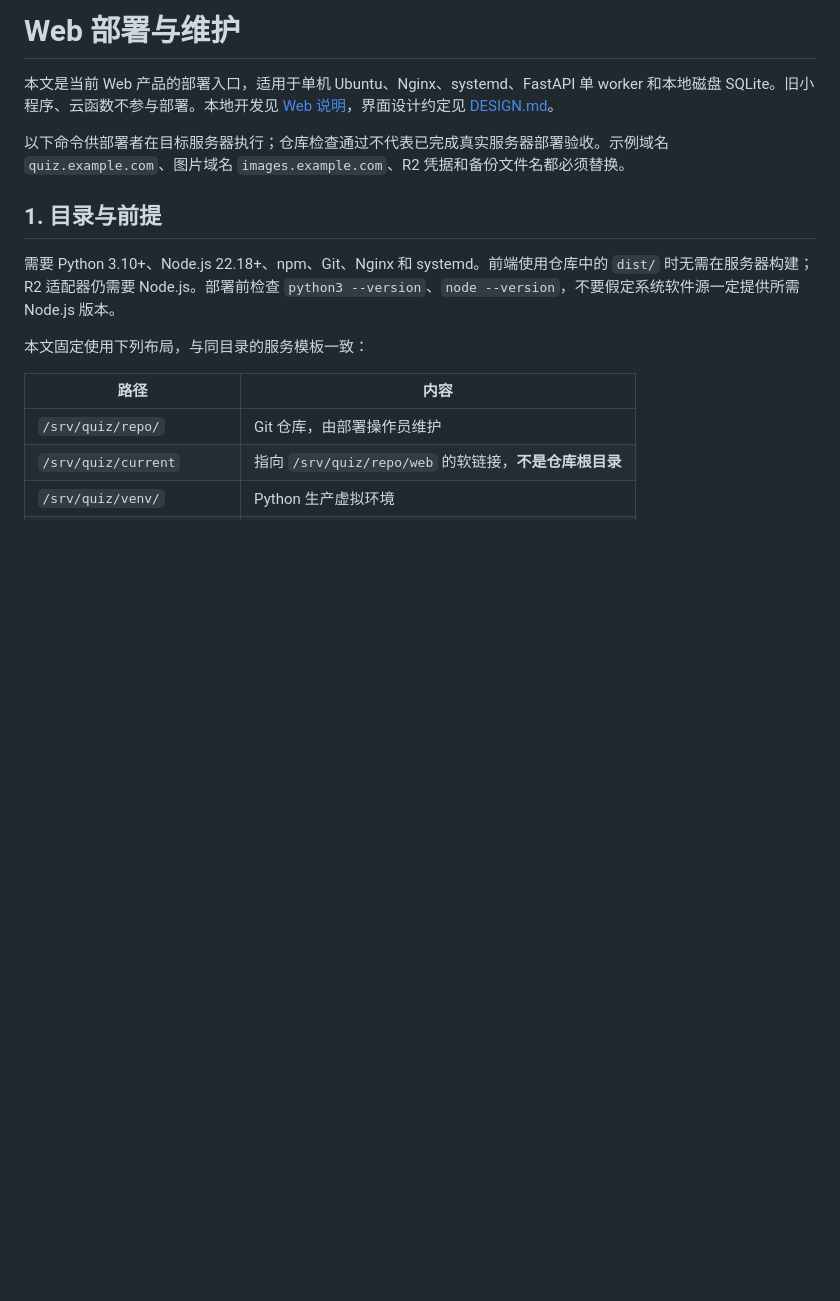
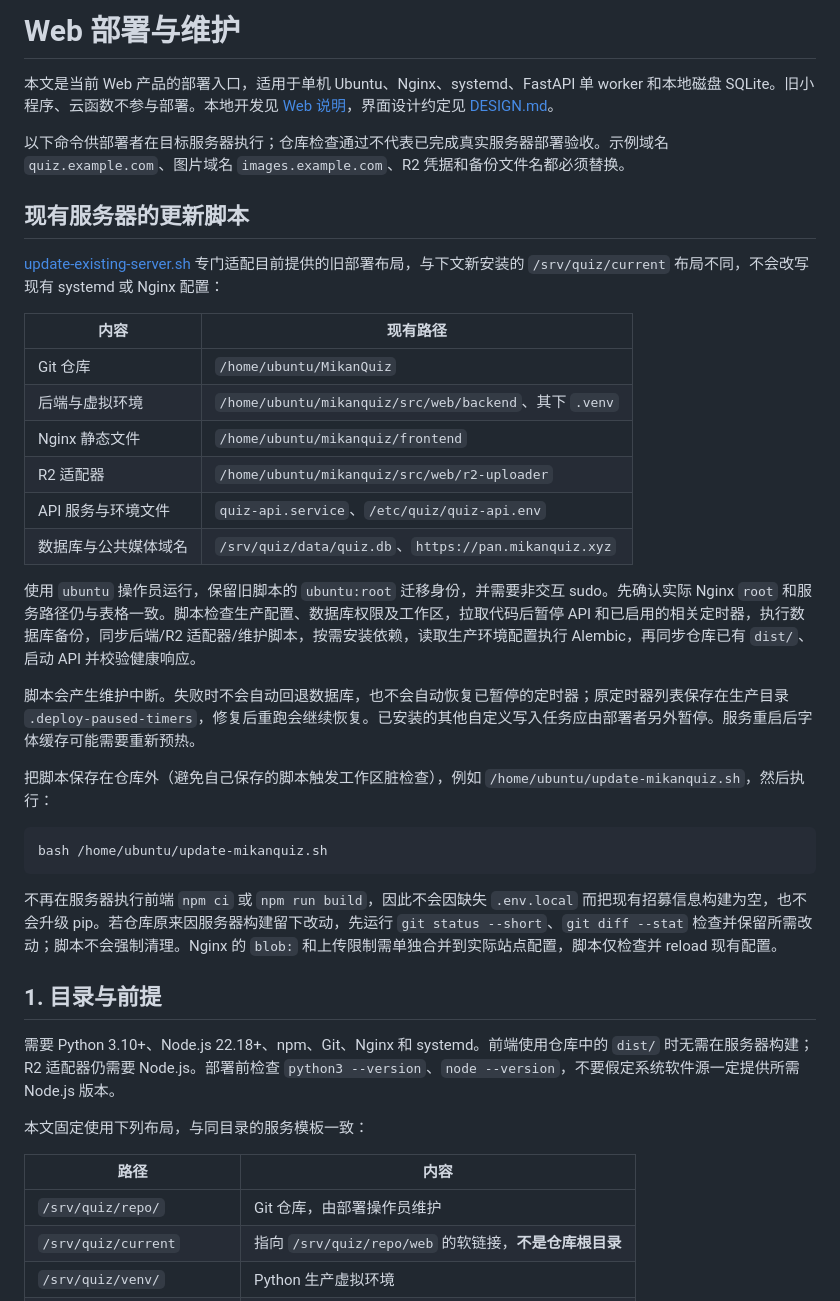
Before and after one commit to DynamaxVV/MikanQuiz, a Markdown page: web/deploy/README.md, the part around the change. Drawn GitHub-style; blank space fills up the shorter version.

Commit message:
docs: expand README and existing server deployment guide

````diff
--- a/web/deploy/README.md
+++ b/web/deploy/README.md
@@ -3,6 +3,31 @@
 本文是当前 Web 产品的部署入口，适用于单机 Ubuntu、Nginx、systemd、FastAPI 单 worker 和本地磁盘 SQLite。旧小程序、云函数不参与部署。本地开发见 [Web 说明](../README.md)，界面设计约定见 [DESIGN.md](../../DESIGN.md)。
 
 以下命令供部署者在目标服务器执行；仓库检查通过不代表已完成真实服务器部署验收。示例域名 `quiz.example.com`、图片域名 `images.example.com`、R2 凭据和备份文件名都必须替换。
+
+## 现有服务器的更新脚本
+
+[update-existing-server.sh](update-existing-server.sh) 专门适配目前提供的旧部署布局，与下文新安装的 `/srv/quiz/current` 布局不同，不会改写现有 systemd 或 Nginx 配置：
+
+| 内容 | 现有路径 |
+| --- | --- |
+| Git 仓库 | `/home/ubuntu/MikanQuiz` |
+| 后端与虚拟环境 | `/home/ubuntu/mikanquiz/src/web/backend`、其下 `.venv` |
+| Nginx 静态文件 | `/home/ubuntu/mikanquiz/frontend` |
+| R2 适配器 | `/home/ubuntu/mikanquiz/src/web/r2-uploader` |
+| API 服务与环境文件 | `quiz-api.service`、`/etc/quiz/quiz-api.env` |
+| 数据库与公共媒体域名 | `/srv/quiz/data/quiz.db`、`https://pan.mikanquiz.xyz` |
+
+使用 `ubuntu` 操作员运行，保留旧脚本的 `ubuntu:root` 迁移身份，并需要非交互 sudo。先确认实际 Nginx `root` 和服务路径仍与表格一致。脚本检查生产配置、数据库权限及工作区，拉取代码后暂停 API 和已启用的相关定时器，执行数据库备份，同步后端/R2 适配器/维护脚本，按需安装依赖，读取生产环境配置执行 Alembic，再同步仓库已有 `dist/`、启动 API 并校验健康响应。
+
+脚本会产生维护中断。失败时不会自动回退数据库，也不会自动恢复已暂停的定时器；原定时器列表保存在生产目录 `.deploy-paused-timers`，修复后重跑会继续恢复。已安装的其他自定义写入任务应由部署者另外暂停。服务重启后字体缓存可能需要重新预热。
+
+把脚本保存在仓库外（避免自己保存的脚本触发工作区脏检查），例如 `/home/ubuntu/update-mikanquiz.sh`，然后执行：
+
+```sh
+bash /home/ubuntu/update-mikanquiz.sh
+```
+
+不再在服务器执行前端 `npm ci` 或 `npm run build`，因此不会因缺失 `.env.local` 而把现有招募信息构建为空，也不会升级 pip。若仓库原来因服务器构建留下改动，先运行 `git status --short`、`git diff --stat` 检查并保留所需改动；脚本不会强制清理。Nginx 的 `blob:` 和上传限制需单独合并到实际站点配置，脚本仅检查并 reload 现有配置。
 
 ## 1. 目录与前提
 
````
Also changed, not shown: README.md (+48 -1 lines), docs/images/readme-admin.png (added), docs/images/readme-home.png (added), 1 other file.
